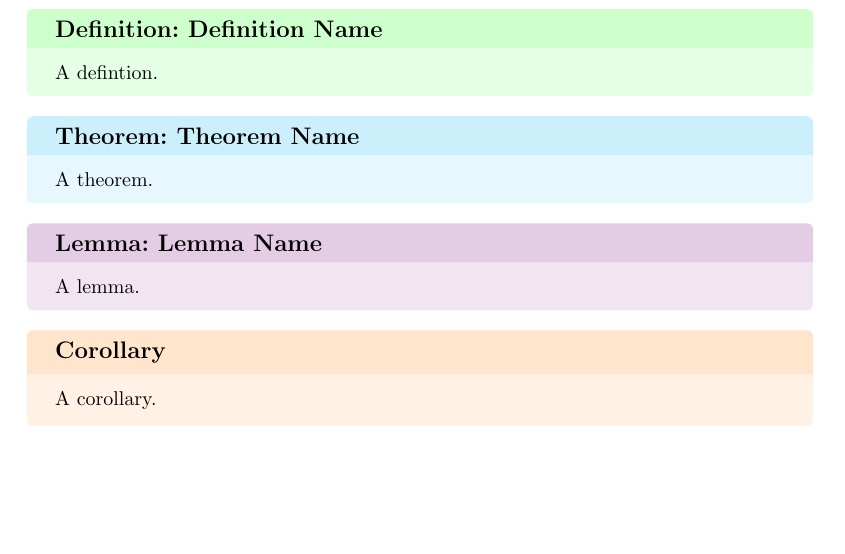
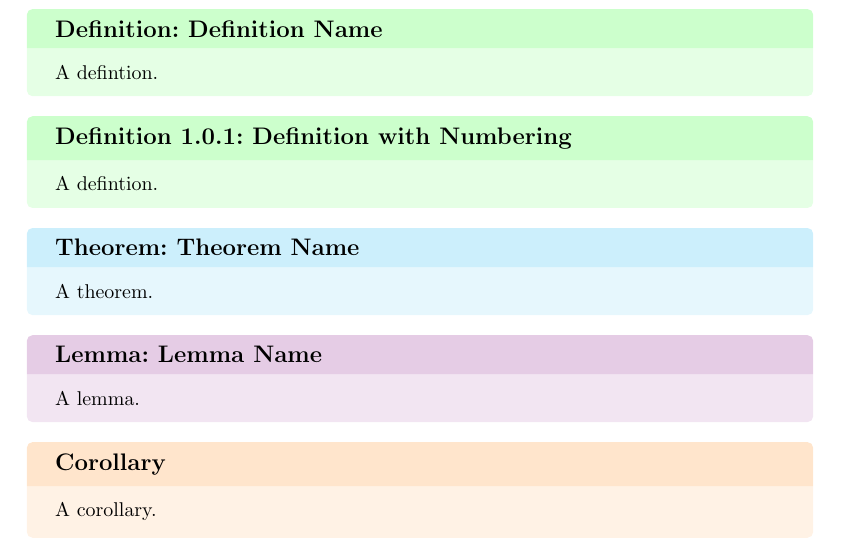
Before and after one commit to kcajc/math-notes-template, a LaTeX document (main.tex): part of page 3 of 4, cut so that both start at the same text, the shorter picture padded with empty space. Compiled offline with pdfLaTeX.

Commit message:
update example

```diff
--- a/main.tex
+++ b/main.tex
@@ -228,6 +228,10 @@
     A defintion.
 }
 
+\defn{Definition with Numbering}{
+    A defintion.
+}
+
 \uthm{Theorem Name}{
     A theorem.
 }
```
Also changed, not shown: main.pdf.
